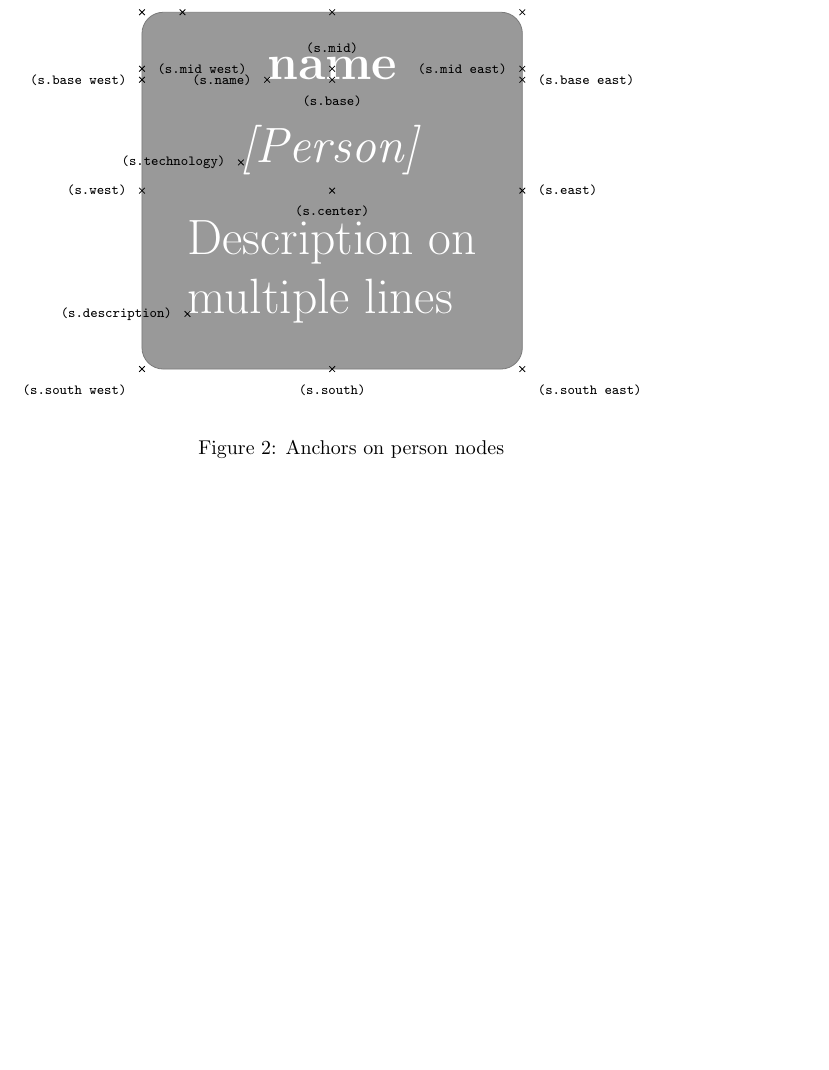
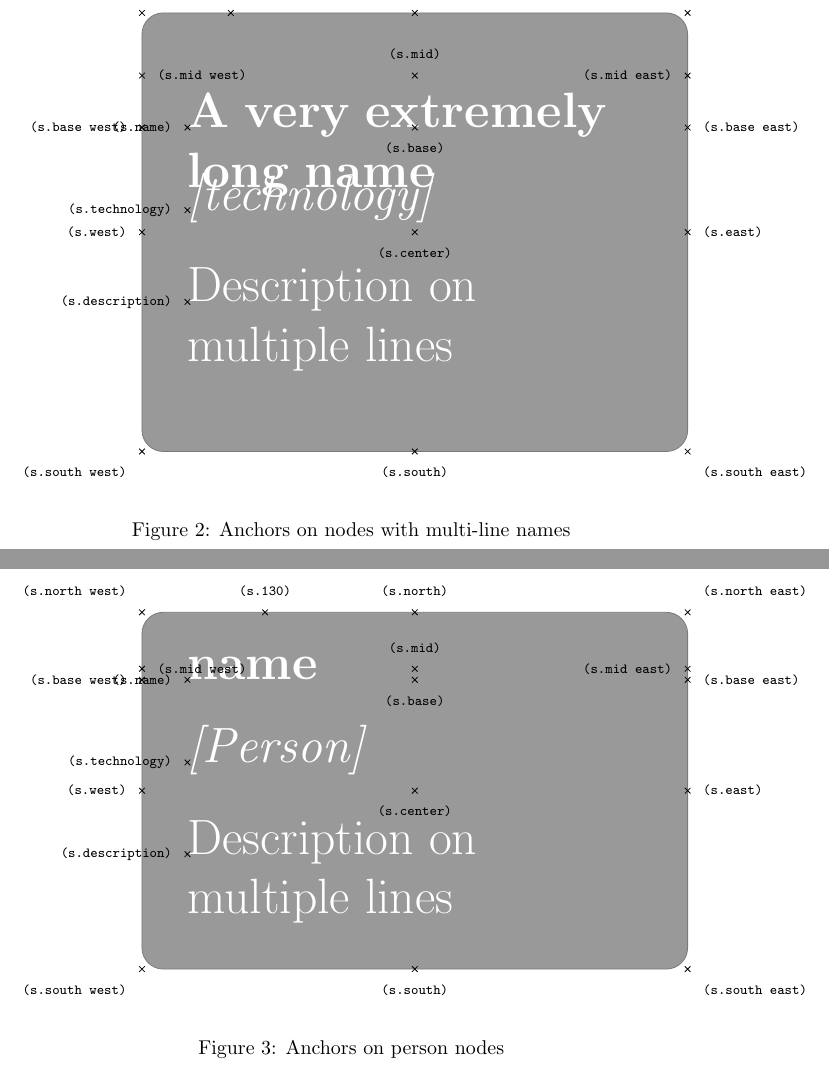
Before and after one commit to joodie/tikz-c4-model, a LaTeX problem sheet (examples.tex): part of page 2 of 2 before the commit and two parts of pages 3 and 4 of 4 after it, the two joined at a grey line, cut so that both start at the same text, the shorter picture padded with empty space. Compiled offline with pdfLaTeX.

Commit message:
wip text width examples

```diff
--- a/examples.tex
+++ b/examples.tex
@@ -78,6 +77,26 @@
 \begin{figure}
   \begin{tikzpicture}
     \Huge
+    \node[name=s,c4 existing system]
+    {\nodepart[anchor=south west]{name}\bf A very extremely long name
+      \nodepart{technology}\it {[technology]}
+      \nodepart[anchor=south west]{description}Description on\\multiple lines};
+
+    \foreach \anchor/\placement in{
+      north west/above left, north/above, north east/above right, west/left, center/below, east/right,
+      mid west/right, mid/above, mid east/left,
+      base west/left, base/below, base east/right,
+      south west/below left, south/below, south east/below right,
+      name/left, technology/left, description/left, 130/above}
+    \draw[shift=(s.\anchor)] plot[mark=x] coordinates{(0,0)}
+    node[\placement] {\scriptsize\texttt{(s.\anchor)}};
+  \end{tikzpicture}
+  \caption{Anchors on nodes with multi-line names}
+\end{figure}
+
+\begin{figure}
+  \begin{tikzpicture}
+    \Huge
     \node[name=s,c4 existing person]
     {\nodepart{name}\textbf{name}
       \nodepart{technology}\textit{[Person]}
```
Also changed, not shown: tikzlibraryc4.code.tex (+4 -4 lines), examples.tex (15 more changed lines).
